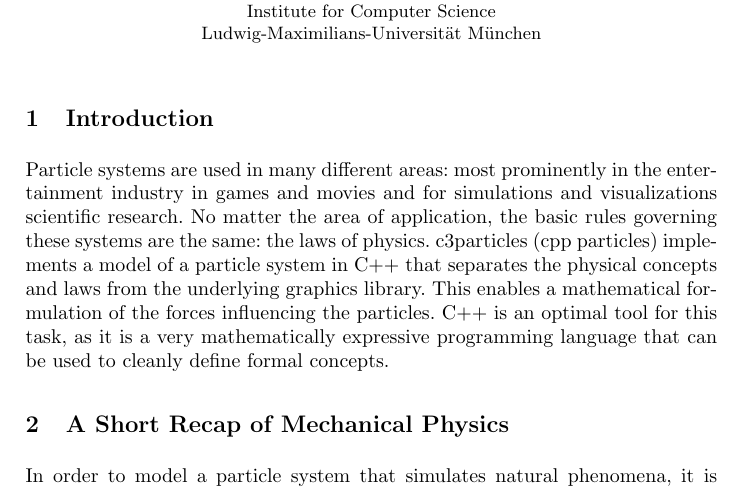
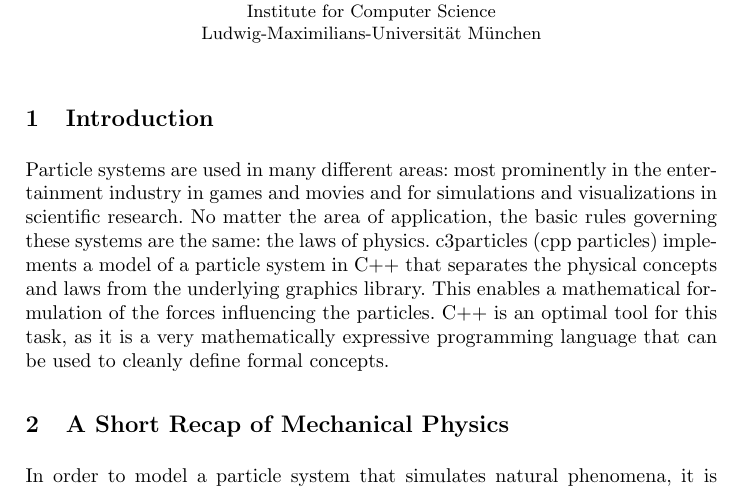
Before and after one commit to rskletza/c3particles, a LaTeX paper (docs/c3particles-doc.tex): part of page 1 of 7, cut so that both start at the same text. Compiled offline with pdfLaTeX.

Commit message:
bring repo up to date

```diff
--- a/docs/c3particles-doc.tex
+++ b/docs/c3particles-doc.tex
@@ -62,7 +62,7 @@ Ludwig-Maximilians-Universit\"at M\"unchen\\
 
 
 \section{Introduction}
-Particle systems are used in many different areas: most prominently in the entertainment industry in games and movies and for simulations and visualizations scientific research. No matter the area of application, the basic rules governing these systems are the same: the laws of physics. c3particles (cpp particles) implements a model of a particle system in C++ that separates the physical concepts and laws from the underlying graphics library. This enables a mathematical formulation of the forces influencing the particles. C++ is an optimal tool for this task, as it is a very mathematically expressive programming language that can be used to cleanly define formal concepts.
+Particle systems are used in many different areas: most prominently in the entertainment industry in games and movies and for simulations and visualizations in scientific research. No matter the area of application, the basic rules governing these systems are the same: the laws of physics. c3particles (cpp particles) implements a model of a particle system in C++ that separates the physical concepts and laws from the underlying graphics library. This enables a mathematical formulation of the forces influencing the particles. C++ is an optimal tool for this task, as it is a very mathematically expressive programming language that can be used to cleanly define formal concepts.
 
 
 \section{A Short Recap of Mechanical Physics}
```
Also changed, not shown: docs/c3particles-doc.pdf, 1 other file.
